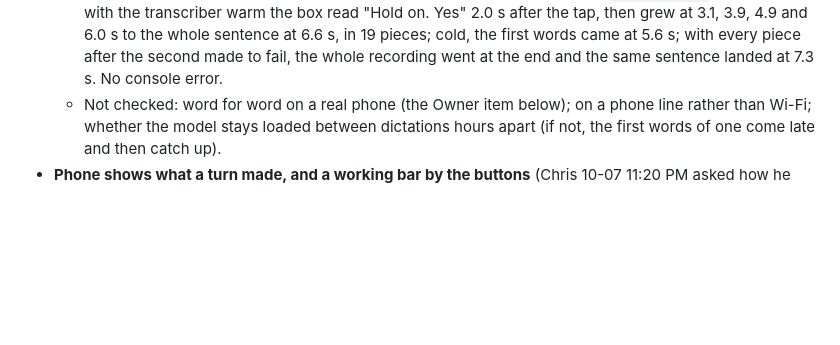
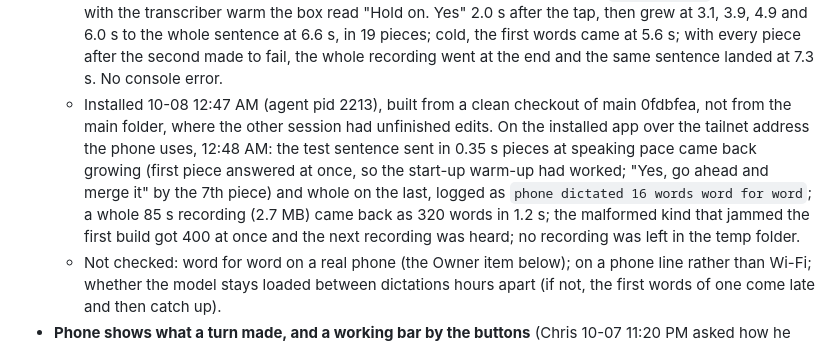
Before and after one commit to chris-jk/SpeakHUD, a Markdown page: TODO.md, the part around the change. Rendered like a GitHub page; blank space fills up the shorter version.

Commit message:
Tab: word-for-word dictation installed, and what the installed app did over the phone's address
Co-Authored-By: Claude Opus 5.5 <noreply@anthropic.com>

```diff
--- a/TODO.md
+++ b/TODO.md
@@ -34,6 +34,7 @@ Running tab. Current state at top, then next up, waiting-on, recently shipped. P
   - On Chris's phone, 10-08 12:25 to 12:26 AM (agent log, read 12:40 AM): two dictations, 10 words from 6.4 s of sound and 17 words from 6.9 s, then a 120-character answer sent from the page, which arrived here as "Yo, what's good? Are you able to hear me now? Nice, seems to work. Is there any way to get it to show the word for word?". So on a real iPhone the microphone prompt, sound starting inside the tap, the worklet in Safari and the phone's rate coming down to 16,000 all work. No live microphone was opened on this Mac to check any of it.
   - **Word for word** (his ask above, 12:27 AM). The page now sends what's being said a piece at a time (`?live=<a name the page makes up>&rate=16000`, `&last=1` on the piece that ends it; 16-bit sound as the body, about three pieces a second, each waiting for the one before); `Phone.hearPiece` → `Dictation.live` → `LiveDictation`, which keeps one `SpeechAnalyzer` open for the dictation, feeds it each piece and answers with the finished stretches plus the current guess; the last piece is answered once `finalizeAndFinishThroughEndOfInput` has returned. The page shows each answer after what the box held when he began. A piece that fails switches that dictation back to sending the whole recording at the end (the first build's route, kept for that). One live dictation at a time; one the page stops feeding is let go after 20 s; three minutes at most. The agent puts a moment of silence through the transcriber when it starts (`Dictation.warmUp`), because the first dictation after a start otherwise waits 4 to 5 s for the model (timed on a stand-in, 12:36 AM).
   - Word for word, checked 10-08 12:34 to 12:40 AM: `./tests/run.sh` 1,113 checks + 14 Python tests, all passing; in them the `say` recording through the real transcriber in half-second pieces at speaking pace, whose answers grow and end as the whole sentence. The stand-in Mac with the real transcriber, in headless Chrome at a real 390 px (the recording played into the page's `getUserMedia`, as before): with the transcriber warm the box read "Hold on. Yes" 2.0 s after the tap, then grew at 3.1, 3.9, 4.9 and 6.0 s to the whole sentence at 6.6 s, in 19 pieces; cold, the first words came at 5.6 s; with every piece after the second made to fail, the whole recording went at the end and the same sentence landed at 7.3 s. No console error.
+  - Installed 10-08 12:47 AM (agent pid 2213), built from a clean checkout of main 0fdbfea, not from the main folder, where the other session had unfinished edits. On the installed app over the tailnet address the phone uses, 12:48 AM: the test sentence sent in 0.35 s pieces at speaking pace came back growing (first piece answered at once, so the start-up warm-up had worked; "Yes, go ahead and merge it" by the 7th piece) and whole on the last, logged as `phone dictated 16 words word for word`; a whole 85 s recording (2.7 MB) came back as 320 words in 1.2 s; the malformed kind that jammed the first build got 400 at once and the next recording was heard; no recording was left in the temp folder.
   - Not checked: word for word on a real phone (the Owner item below); on a phone line rather than Wi-Fi; whether the model stays loaded between dictations hours apart (if not, the first words of one come late and then catch up).
 - **Phone shows what a turn made, and a working bar by the buttons** (Chris 10-07 11:20 PM asked how he would see a generated video or picture from the phone, then "Built it" to showing it on the page; 11:28 PM from the phone: "When a session is working instead of just showing up top, let's have like a bar going showing working down by the buttons"). README "What the turn made" is the user's view. Shape: the Stop hook's `turn_media` reads the turn in the transcript (from the last thing typed; an answer to a question box, a tool's result and Claude Code's own notes are not a new turn, and a message sent mid-turn is a `queue-operation`, not a `user` entry: read off a real transcript 10-07 11:45 PM) and lists files of the page's kinds that a tool call or its output names and that were written since the turn began, plus any the turn's words name; spool `media` → `SpeechItem.media` → `PhoneDesk.Turn.media` (kept in the saved list) → `state` lists each by its place in the turn's list, never its path → the page draws `.win-media` and asks `GET /api/file?key&i` (`Phone.media`) → `HTTP.Response.file` with `HTTP.range`, sent by `PhoneServer.stream` in 256 KB pieces; `PhoneMedia.small` makes a picture over 300 KB a copy 1200 px a side. The question hook sends the same list with a question's first piece. Away, the push's title says what came with the turn ("(1 video)"). The working bar is `.win-working`, shown whenever the window is at work (the stripe's own rule).
   - Built in a second working copy (`git worktree`, branch `phone-media`, both gone now) because another session was changing the phone page on main the whole time; rebased twice onto its commits (one conflict each time, a line each added under "Show all of it") and fast-forwarded into main as b39e353 while its copy was clean. Installed 10-07 11:49 PM from main (`./build.sh`, agent restarted, pid 34686), and `hook/read-question.py` copied by hand into `~/.claude/hooks` (the app refreshes only the Stop hook).
```
